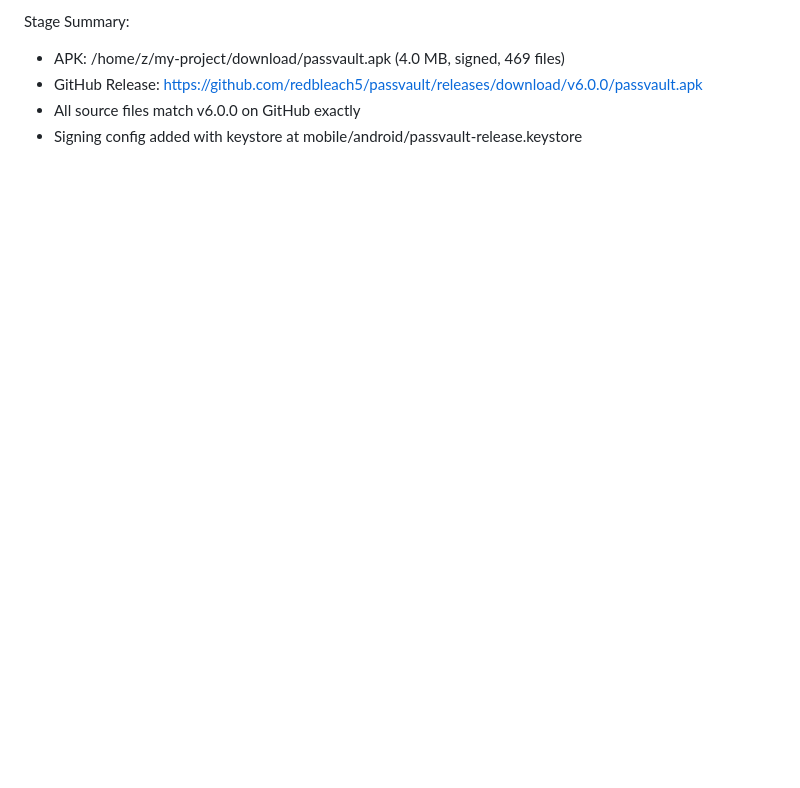
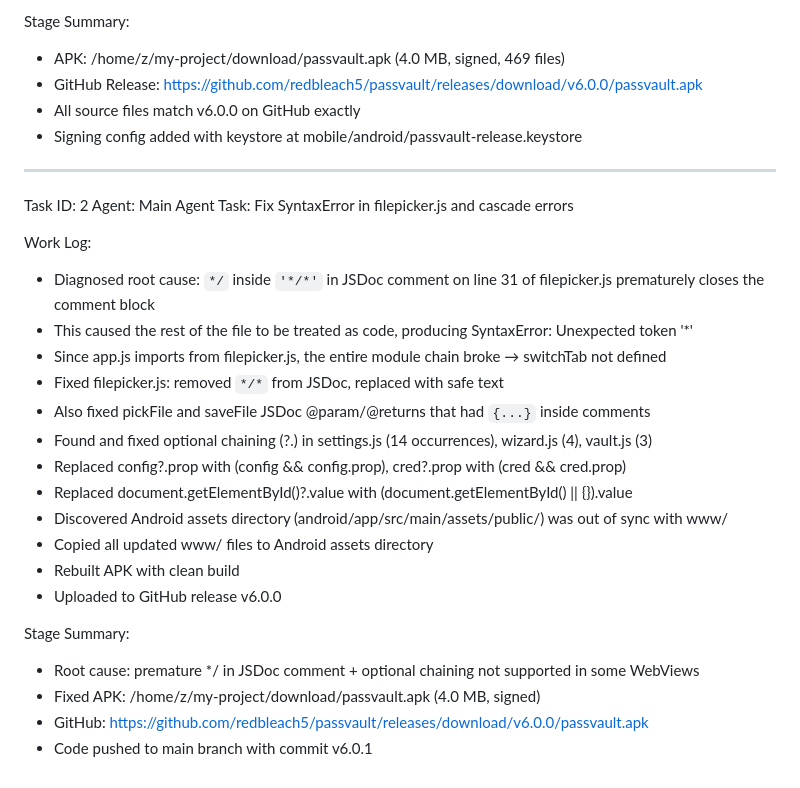
Before and after one commit to redbleach5/passvault, a Markdown page: worklog.md, the part around the change. Rendered like a GitHub page; blank space fills up the shorter version.

Commit message:
54d3e904-27d1-4e6d-b309-394fffab3631

```diff
--- a/worklog.md
+++ b/worklog.md
@@ -207,3 +207,28 @@ Stage Summary:
 - GitHub Release: https://github.com/redbleach5/passvault/releases/download/v6.0.0/passvault.apk
 - All source files match v6.0.0 on GitHub exactly
 - Signing config added with keystore at mobile/android/passvault-release.keystore
+
+---
+Task ID: 2
+Agent: Main Agent
+Task: Fix SyntaxError in filepicker.js and cascade errors
+
+Work Log:
+- Diagnosed root cause: `*/` inside `'*/*'` in JSDoc comment on line 31 of filepicker.js prematurely closes the comment block
+- This caused the rest of the file to be treated as code, producing SyntaxError: Unexpected token '*'
+- Since app.js imports from filepicker.js, the entire module chain broke → switchTab not defined
+- Fixed filepicker.js: removed `*/*` from JSDoc, replaced with safe text
+- Also fixed pickFile and saveFile JSDoc @param/@returns that had `{...}` inside comments
+- Found and fixed optional chaining (?.) in settings.js (14 occurrences), wizard.js (4), vault.js (3)
+- Replaced config?.prop with (config && config.prop), cred?.prop with (cred && cred.prop)
+- Replaced document.getElementById()?.value with (document.getElementById() || {}).value
+- Discovered Android assets directory (android/app/src/main/assets/public/) was out of sync with www/
+- Copied all updated www/ files to Android assets directory
+- Rebuilt APK with clean build
+- Uploaded to GitHub release v6.0.0
+
+Stage Summary:
+- Root cause: premature */ in JSDoc comment + optional chaining not supported in some WebViews
+- Fixed APK: /home/z/my-project/download/passvault.apk (4.0 MB, signed)
+- GitHub: https://github.com/redbleach5/passvault/releases/download/v6.0.0/passvault.apk
+- Code pushed to main branch with commit v6.0.1
```
